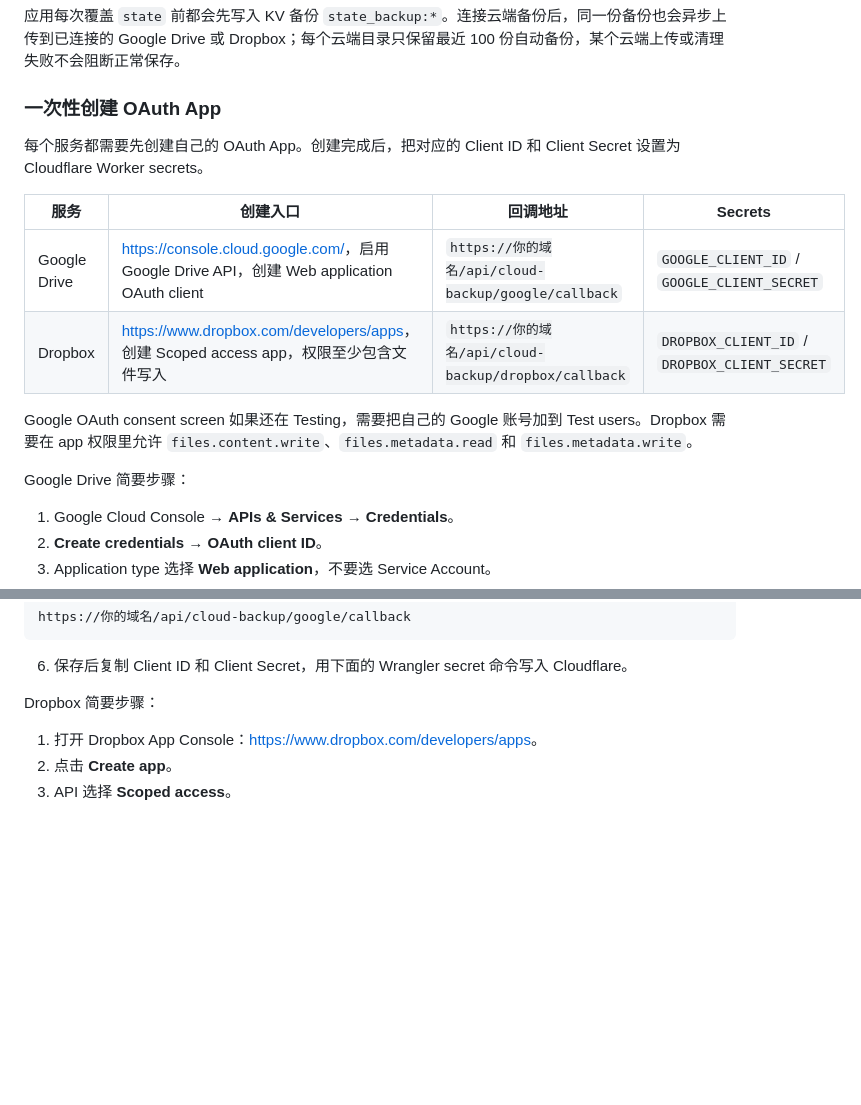
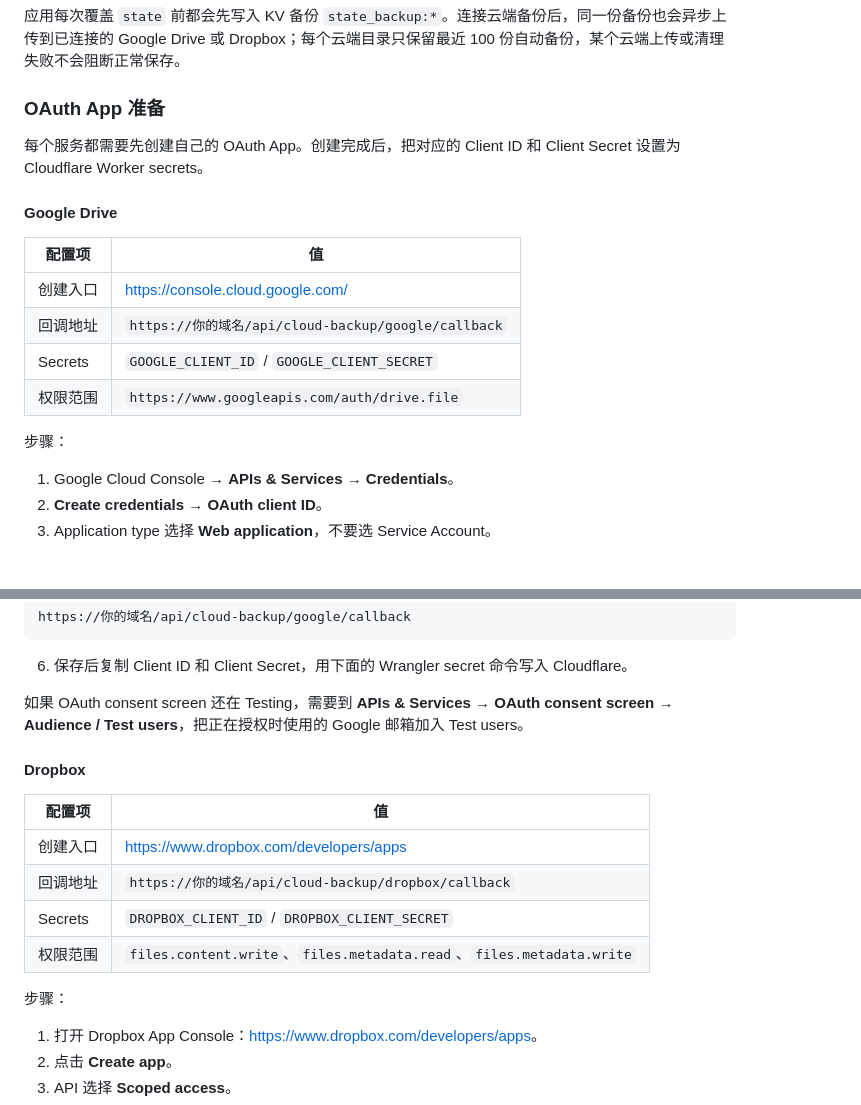
Before and after one commit to bolabola/navy, a Markdown page: README.md, 2 parts joined by grey strips. Drawn GitHub-style; blank space fills up the shorter version.

Commit message:
Organize OAuth backup docs

```diff
--- a/README.md
+++ b/README.md
@@ -232,18 +232,20 @@ npx wrangler secret put ADMIN_PASSWORD
 
 应用每次覆盖 `state` 前都会先写入 KV 备份 `state_backup:*`。连接云端备份后，同一份备份也会异步上传到已连接的 Google Drive 或 Dropbox；每个云端目录只保留最近 100 份自动备份，某个云端上传或清理失败不会阻断正常保存。
 
-### 一次性创建 OAuth App
+### OAuth App 准备
 
 每个服务都需要先创建自己的 OAuth App。创建完成后，把对应的 Client ID 和 Client Secret 设置为 Cloudflare Worker secrets。
 
-| 服务 | 创建入口 | 回调地址 | Secrets |
-|---|---|---|---|
-| Google Drive | <https://console.cloud.google.com/>，启用 Google Drive API，创建 Web application OAuth client | `https://你的域名/api/cloud-backup/google/callback` | `GOOGLE_CLIENT_ID` / `GOOGLE_CLIENT_SECRET` |
-| Dropbox | <https://www.dropbox.com/developers/apps>，创建 Scoped access app，权限至少包含文件写入 | `https://你的域名/api/cloud-backup/dropbox/callback` | `DROPBOX_CLIENT_ID` / `DROPBOX_CLIENT_SECRET` |
+#### Google Drive
 
-Google OAuth consent screen 如果还在 Testing，需要把自己的 Google 账号加到 Test users。Dropbox 需要在 app 权限里允许 `files.content.write`、`files.metadata.read` 和 `files.metadata.write`。
+| 配置项 | 值 |
+|---|---|
+| 创建入口 | <https://console.cloud.google.com/> |
+| 回调地址 | `https://你的域名/api/cloud-backup/google/callback` |
+| Secrets | `GOOGLE_CLIENT_ID` / `GOOGLE_CLIENT_SECRET` |
+| 权限范围 | `https://www.googleapis.com/auth/drive.file` |
 
-Google Drive 简要步骤：
+步骤：
 
 1. Google Cloud Console → **APIs & Services** → **Credentials**。
 2. **Create credentials** → **OAuth client ID**。
@@ -262,7 +264,18 @@ https://你的域名/api/cloud-backup/google/callback
 
 6. 保存后复制 Client ID 和 Client Secret，用下面的 Wrangler secret 命令写入 Cloudflare。
 
-Dropbox 简要步骤：
+如果 OAuth consent screen 还在 Testing，需要到 **APIs & Services** → **OAuth consent screen** → **Audience / Test users**，把正在授权时使用的 Google 邮箱加入 Test users。
+
+#### Dropbox
+
+| 配置项 | 值 |
+|---|---|
+| 创建入口 | <https://www.dropbox.com/developers/apps> |
+| 回调地址 | `https://你的域名/api/cloud-backup/dropbox/callback` |
+| Secrets | `DROPBOX_CLIENT_ID` / `DROPBOX_CLIENT_SECRET` |
+| 权限范围 | `files.content.write`、`files.metadata.read`、`files.metadata.write` |
+
+步骤：
 
 1. 打开 Dropbox App Console：<https://www.dropbox.com/developers/apps>。
 2. 点击 **Create app**。
```
